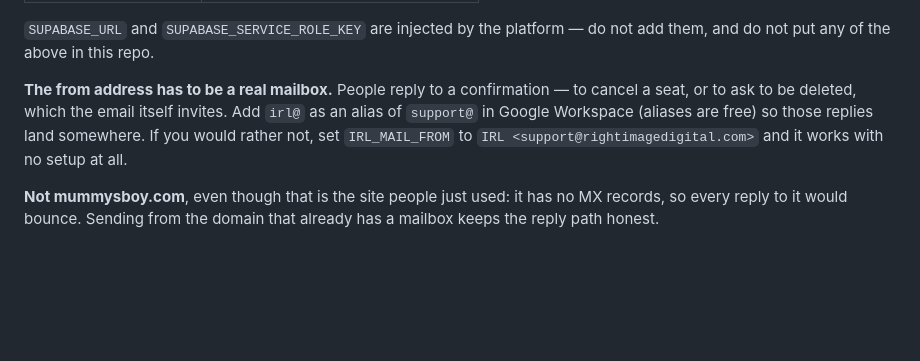
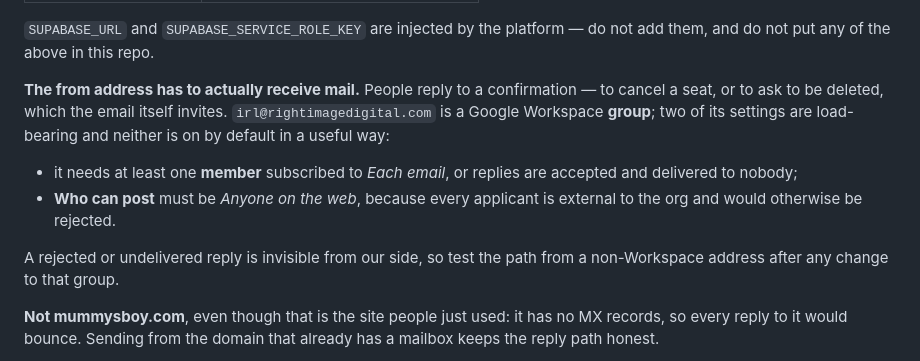
Before and after one commit to mummysboy/mummysboy-projects, a Markdown page: supabase/README.md, the part around the change. GitHub-like rendering; blank space fills up the shorter version.

Commit message:
irl(email): irl@ is a Workspace group, not an alias
Two of its settings decide whether a reply reaches anyone, and both fail
silently: a group with no subscribed member accepts mail and drops it, and
one that does not allow posting from the web rejects every applicant, who
is by definition external to the org.

Co-Authored-By: Claude Opus 5 (1M context) <noreply@anthropic.com>
Claude-Session: https://claude.ai/code/session_016dYhbPN3SL7q1hSg18UzzD

```diff
--- a/supabase/README.md
+++ b/supabase/README.md
@@ -101,11 +101,18 @@ Secrets** (or `supabase secrets set`):
 `SUPABASE_URL` and `SUPABASE_SERVICE_ROLE_KEY` are injected by the platform —
 do not add them, and do not put any of the above in this repo.
 
-**The from address has to be a real mailbox.** People reply to a confirmation —
-to cancel a seat, or to ask to be deleted, which the email itself invites. Add
-`irl@` as an alias of `support@` in Google Workspace (aliases are free) so those
-replies land somewhere. If you would rather not, set `IRL_MAIL_FROM` to
-`IRL <support@rightimagedigital.com>` and it works with no setup at all.
+**The from address has to actually receive mail.** People reply to a
+confirmation — to cancel a seat, or to ask to be deleted, which the email itself
+invites. `irl@rightimagedigital.com` is a Google Workspace **group**; two of its
+settings are load-bearing and neither is on by default in a useful way:
+
+- it needs at least one **member** subscribed to *Each email*, or replies are
+  accepted and delivered to nobody;
+- **Who can post** must be *Anyone on the web*, because every applicant is
+  external to the org and would otherwise be rejected.
+
+A rejected or undelivered reply is invisible from our side, so test the path from
+a non-Workspace address after any change to that group.
 
 **Not mummysboy.com**, even though that is the site people just used: it has no
 MX records, so every reply to it would bounce. Sending from the domain that
```
